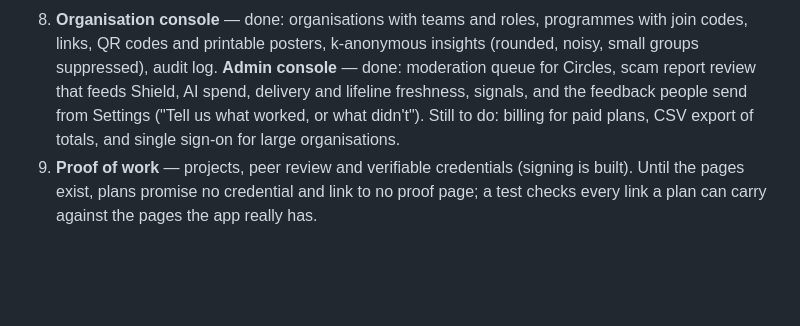
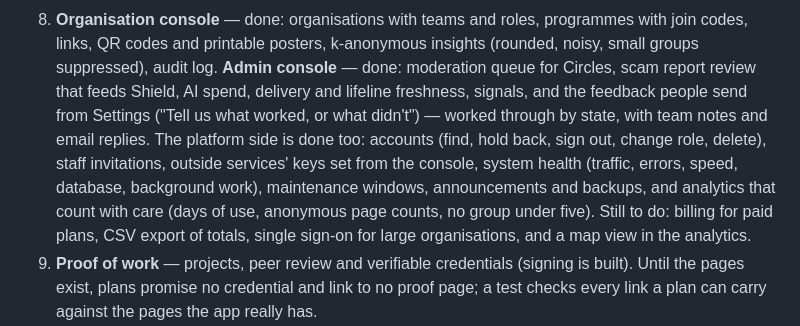
Before and after one commit to adityapuppala1/Ai-WayPoint-OS, a Markdown page: docs/ROADMAP.md, the part around the change. GitHub-like rendering; blank space fills up the shorter version.

```diff
--- a/docs/ROADMAP.md
+++ b/docs/ROADMAP.md
@@ -40,9 +40,14 @@ use in every language, filled in from each installation's own configuration.
    codes, links, QR codes and printable posters, k-anonymous insights (rounded, noisy, small
    groups suppressed), audit log. **Admin console** — done: moderation queue for Circles, scam
    report review that feeds Shield, AI spend, delivery and lifeline freshness, signals, and
-   the feedback people send from Settings ("Tell us what worked, or what didn't"). Still to
-   do: billing for paid plans, CSV export of totals, and single sign-on for large
-   organisations.
+   the feedback people send from Settings ("Tell us what worked, or what didn't") — worked
+   through by state, with team notes and email replies. The platform side is done too:
+   accounts (find, hold back, sign out, change role, delete), staff invitations, outside
+   services' keys set from the console, system health (traffic, errors, speed, database,
+   background work), maintenance windows, announcements and backups, and analytics that count
+   with care (days of use, anonymous page counts, no group under five). Still to do: billing
+   for paid plans, CSV export of totals, single sign-on for large organisations, and a map
+   view in the analytics.
 9. **Proof of work** — projects, peer review and verifiable credentials (signing is built).
    Until the pages exist, plans promise no credential and link to no proof page; a test checks
    every link a plan can carry against the pages the app really has.
```
Also changed, not shown: README.md (+29 -5 lines), docs/DEPLOYMENT.md (+13 -2 lines).
